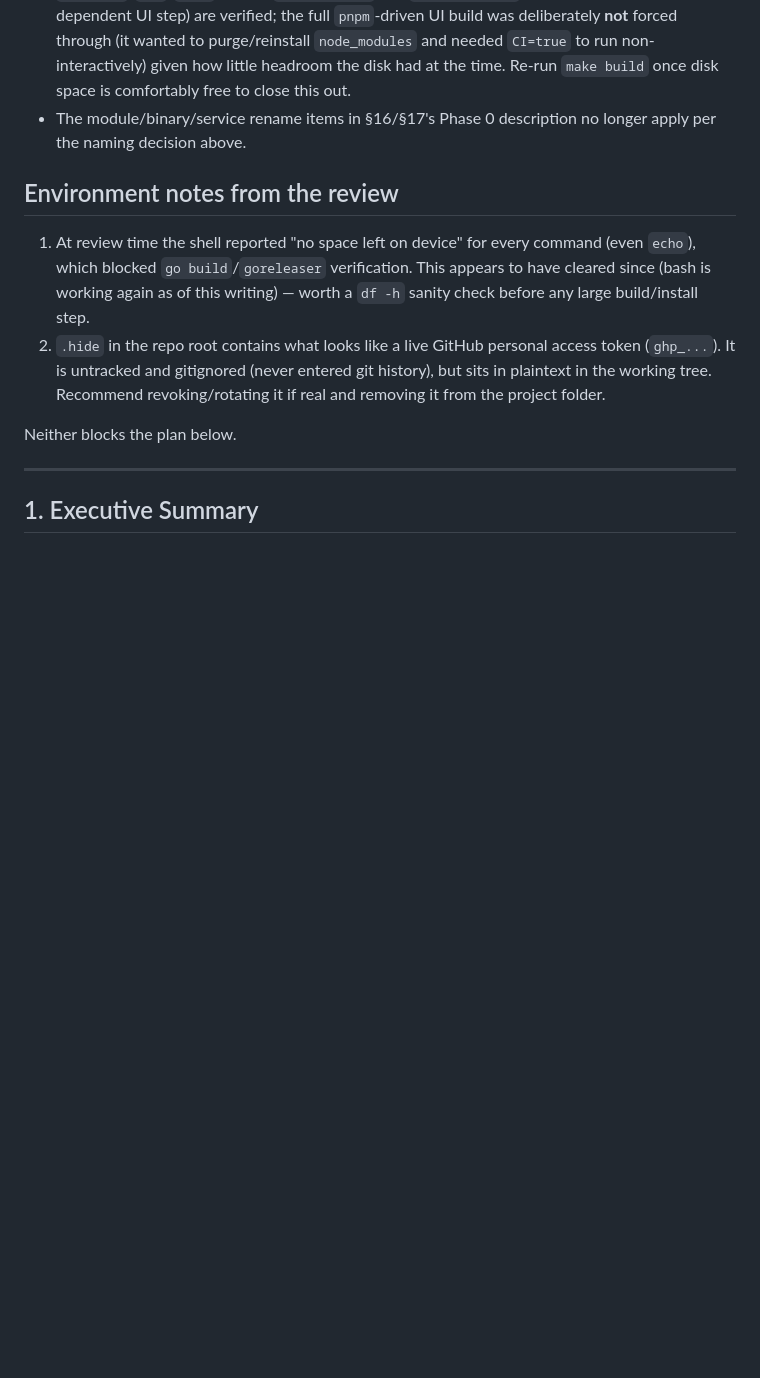
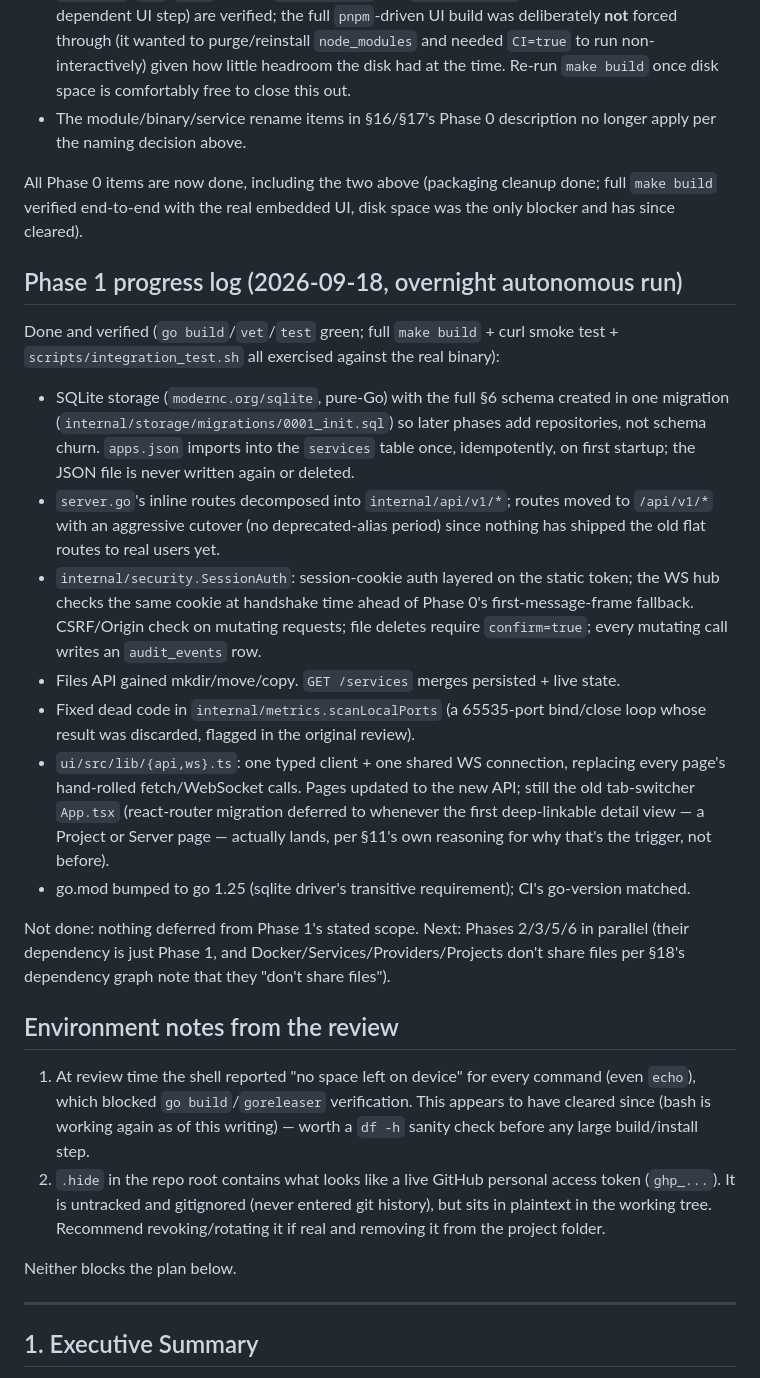
Before and after one commit to alresiainc/alresia-voltpanel, a Markdown page: .claude/plans/volt-implementation-plan.md, the part around the change. Drawn GitHub-style; blank space fills up the shorter version.

Commit message:
Update plan progress log for Phase 0 completion and Phase 1
Co-Authored-By: Claude Sonnet 5 <noreply@anthropic.com>

```diff
--- a/.claude/plans/volt-implementation-plan.md
+++ b/.claude/plans/volt-implementation-plan.md
@@ -59,6 +59,39 @@ Not yet done from the original Phase 0 scope:
   once disk space is comfortably free to close this out.
 - The module/binary/service rename items in §16/§17's Phase 0 description no longer apply
   per the naming decision above.
+
+All Phase 0 items are now done, including the two above (packaging cleanup done; full
+`make build` verified end-to-end with the real embedded UI, disk space was the only blocker
+and has since cleared).
+
+## Phase 1 progress log (2026-09-18, overnight autonomous run)
+
+Done and verified (`go build`/`vet`/`test` green; full `make build` + curl smoke test +
+`scripts/integration_test.sh` all exercised against the real binary):
+- SQLite storage (`modernc.org/sqlite`, pure-Go) with the full §6 schema created in one
+  migration (`internal/storage/migrations/0001_init.sql`) so later phases add repositories,
+  not schema churn. `apps.json` imports into the `services` table once, idempotently, on
+  first startup; the JSON file is never written again or deleted.
+- `server.go`'s inline routes decomposed into `internal/api/v1/*`; routes moved to
+  `/api/v1/*` with an aggressive cutover (no deprecated-alias period) since nothing has
+  shipped the old flat routes to real users yet.
+- `internal/security.SessionAuth`: session-cookie auth layered on the static token; the WS
+  hub checks the same cookie at handshake time ahead of Phase 0's first-message-frame
+  fallback. CSRF/Origin check on mutating requests; file deletes require `confirm=true`;
+  every mutating call writes an `audit_events` row.
+- Files API gained mkdir/move/copy. `GET /services` merges persisted + live state.
+- Fixed dead code in `internal/metrics.scanLocalPorts` (a 65535-port bind/close loop whose
+  result was discarded, flagged in the original review).
+- `ui/src/lib/{api,ws}.ts`: one typed client + one shared WS connection, replacing every
+  page's hand-rolled fetch/WebSocket calls. Pages updated to the new API; still the old
+  tab-switcher `App.tsx` (react-router migration deferred to whenever the first
+  deep-linkable detail view — a Project or Server page — actually lands, per §11's own
+  reasoning for why that's the trigger, not before).
+- go.mod bumped to go 1.25 (sqlite driver's transitive requirement); CI's go-version matched.
+
+Not done: nothing deferred from Phase 1's stated scope. Next: Phases 2/3/5/6 in parallel
+(their dependency is just Phase 1, and Docker/Services/Providers/Projects don't share files
+per §18's dependency graph note that they "don't share files").
 
 ## Environment notes from the review
 
```
